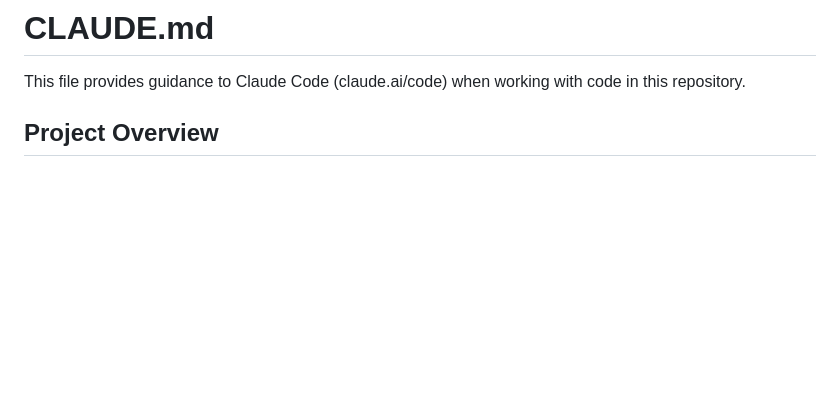
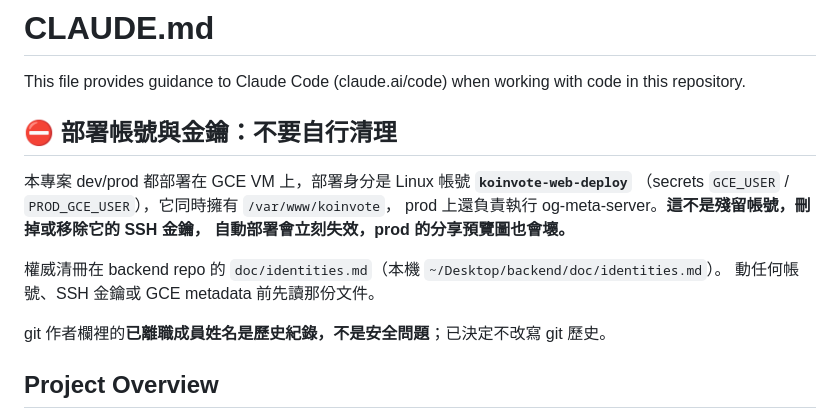
Before and after one commit to koinvote/frontend, a Markdown page: .claude/CLAUDE.md, the part around the change. GitHub-like rendering; blank space fills up the shorter version.

Commit message:
Say in CLAUDE.md that the deploy account is not a leftover
The GCE deploy identity used to carry a departed engineer's name, and
agents reading it kept treating it as residue to clean up. It is now
koinvote-web-deploy, but the shape of the mistake outlives the rename,
so record what the account is for and point at the authoritative roster.

```diff
--- a/.claude/CLAUDE.md
+++ b/.claude/CLAUDE.md
@@ -1,6 +1,18 @@
 # CLAUDE.md
 
 This file provides guidance to Claude Code (claude.ai/code) when working with code in this repository.
+
+## ⛔ 部署帳號與金鑰：不要自行清理
+
+本專案 dev/prod 都部署在 GCE VM 上，部署身分是 Linux 帳號 **`koinvote-web-deploy`**
+（secrets `GCE_USER` / `PROD_GCE_USER`），它同時擁有 `/var/www/koinvote`，
+prod 上還負責執行 og-meta-server。**這不是殘留帳號，刪掉或移除它的 SSH 金鑰，
+自動部署會立刻失效，prod 的分享預覽圖也會壞。**
+
+權威清冊在 backend repo 的 `doc/identities.md`（本機 `~/Desktop/backend/doc/identities.md`）。
+動任何帳號、SSH 金鑰或 GCE metadata 前先讀那份文件。
+
+git 作者欄裡的**已離職成員姓名是歷史紀錄，不是安全問題**；已決定不改寫 git 歷史。
 
 ## Project Overview
 
```
